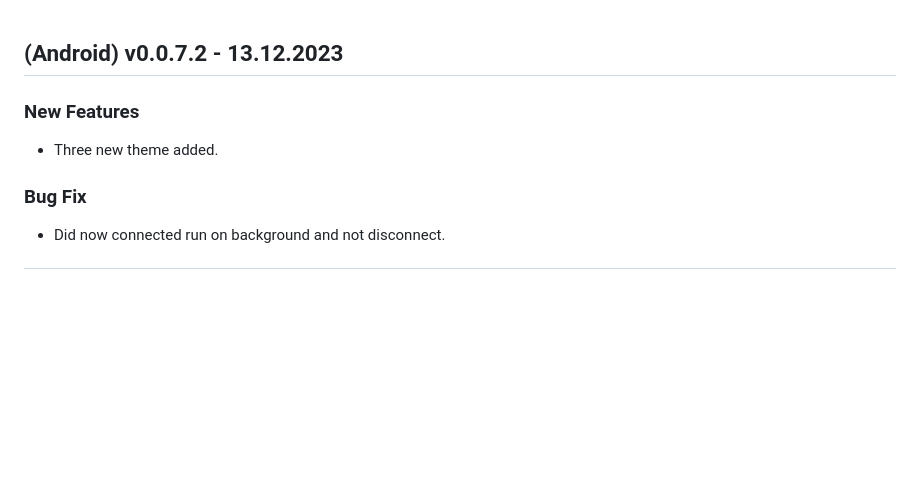
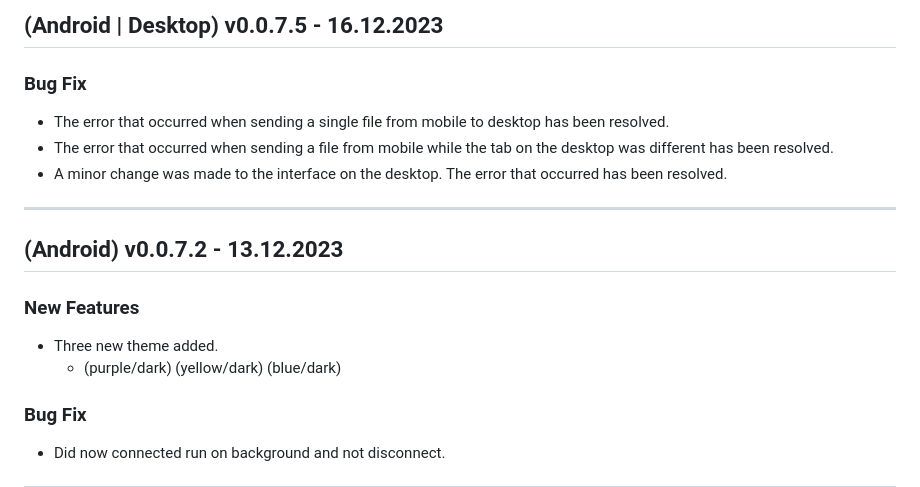
Before and after one commit to Helmssyss/SyncMagnet, a Markdown page: CHANGELOG.md, the part around the change. GitHub-like rendering; blank space fills up the shorter version.

```diff
--- a/CHANGELOG.md
+++ b/CHANGELOG.md
@@ -1,6 +1,14 @@
+## (Android | Desktop) v0.0.7.5 - 16.12.2023
+### Bug Fix
+ - The error that occurred when sending a single file from mobile to desktop has been resolved.
+ - The error that occurred when sending a file from mobile while the tab on the desktop was different has been resolved.
+ - A minor change was made to the interface on the desktop. The error that occurred has been resolved.
+
+---
 ## (Android) v0.0.7.2 - 13.12.2023
 ### New Features
 - Three new theme added.
+   - (purple/dark) (yellow/dark) (blue/dark)
 
 ### Bug Fix
 - Did now connected run on background and not disconnect.
```
